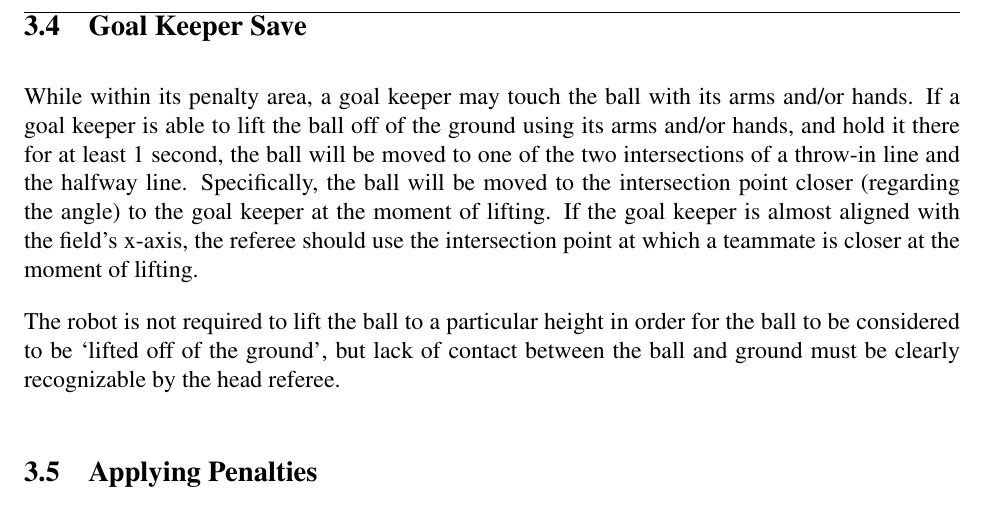
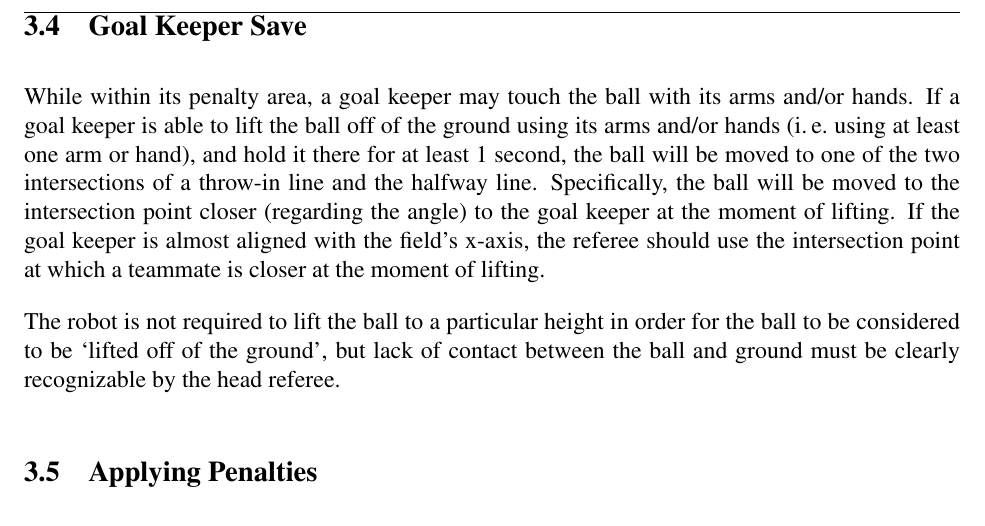
Before and after one commit to RoboCup-SPL/Rules, a LaTeX document (SPL-Rules.tex): part of page 13 of 44, cut so that both start at the same text. Compiled offline with pdfLaTeX.

Commit message:
More precise wording for usage of hands at goal keeper save

```diff
--- a/SPL-Rules.tex
+++ b/SPL-Rules.tex
@@ -393,7 +393,7 @@ Note that a goal can never be awarded where the last contact of the ball with a
 
 \subsection{Goal Keeper Save}
 \label{sec:goalie_save}
-While within its penalty area, a goal keeper may touch the ball with its arms and/or hands.  If a goal keeper is able to lift the ball off of the ground using its arms and/or hands, and hold it there for at least 1 second, the ball will be moved to one of the two intersections of a throw-in line and the halfway line.  Specifically, the ball will be moved to the intersection point closer (regarding the angle) to the goal keeper at the moment of lifting.  If the goal keeper is almost aligned with the field's x-axis, the referee should use the intersection point at which a teammate is closer at the moment of lifting.
+While within its penalty area, a goal keeper may touch the ball with its arms and/or hands.  If a goal keeper is able to lift the ball off of the ground using its arms and/or hands (\ie using at least one arm or hand), and hold it there for at least 1 second, the ball will be moved to one of the two intersections of a throw-in line and the halfway line. Specifically, the ball will be moved to the intersection point closer (regarding the angle) to the goal keeper at the moment of lifting. If the goal keeper is almost aligned with the field's x-axis, the referee should use the intersection point at which a teammate is closer at the moment of lifting.
 
 The robot is not required to lift the ball to a particular height in order for the ball to be considered to be `lifted off of the ground', but lack of contact between the ball and ground must be clearly recognizable by the head referee.
 
```
